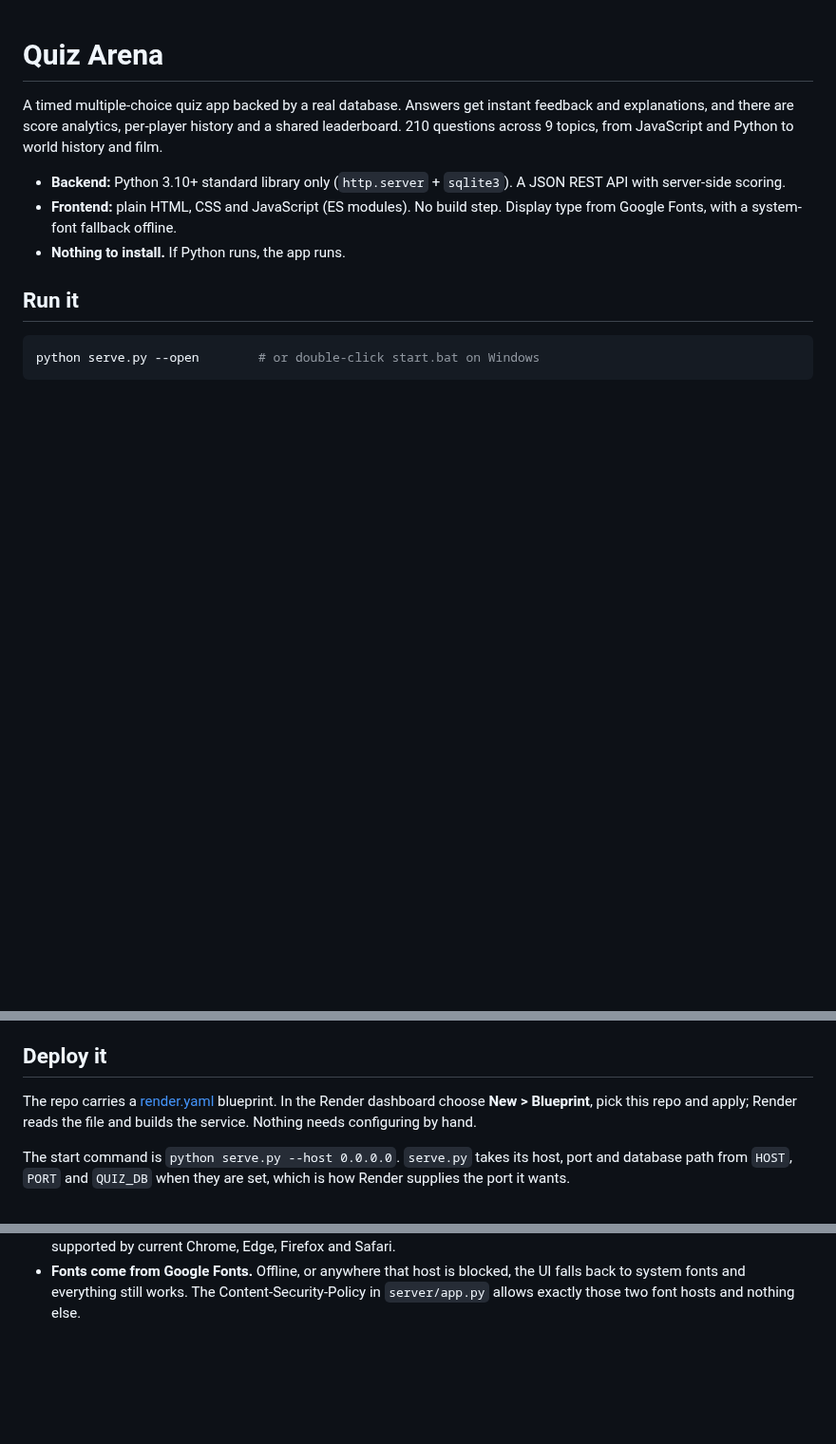
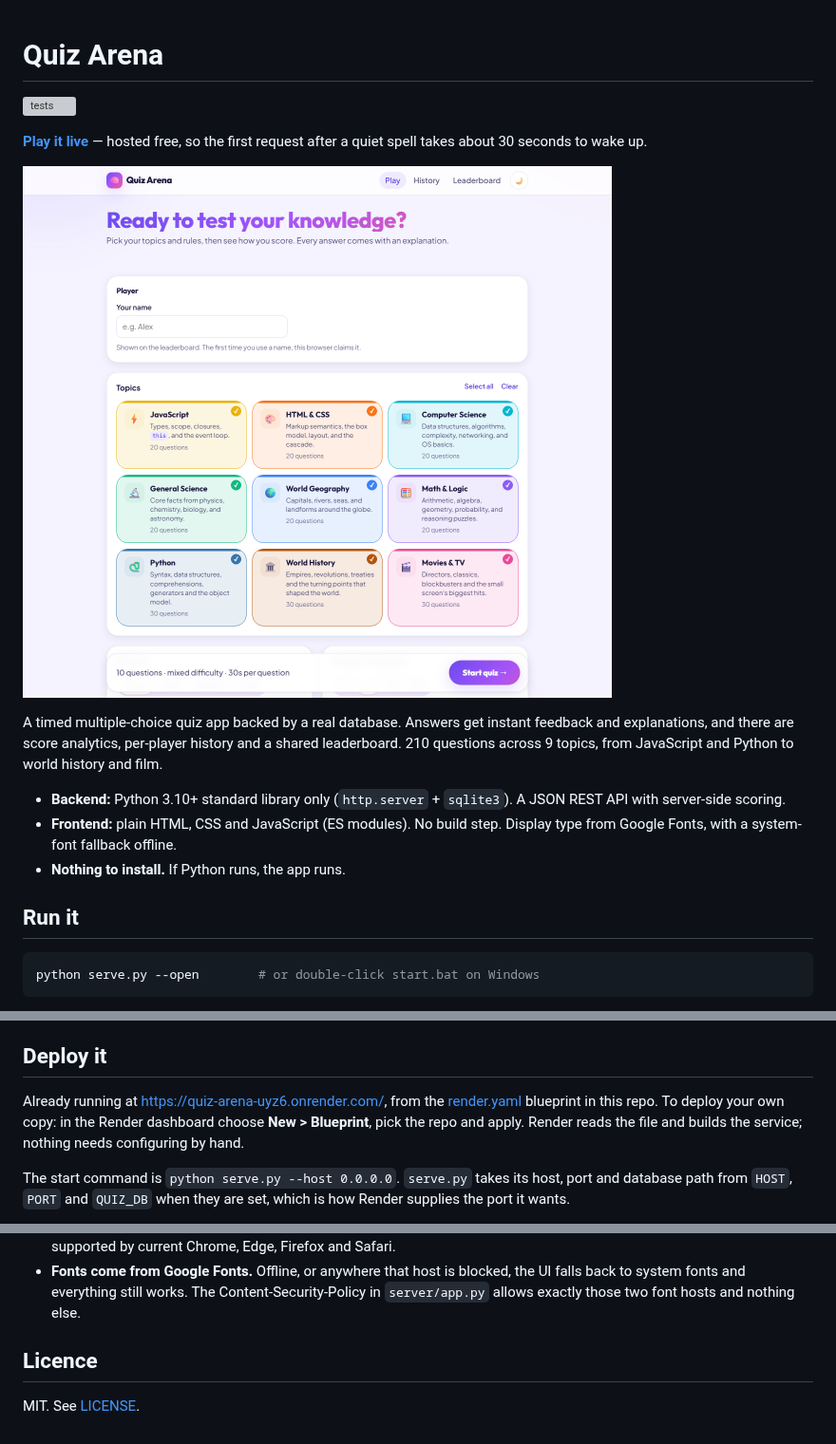
Before and after one commit to vaibhavvaid14/quiz-arena, a Markdown page: README.md, 3 parts joined by grey strips. Shown at 95% size. GitHub-like rendering; pictures changed too: docs/screenshot.png (added); blank space fills up the shorter version; grey boxes are pictures that could not be loaded.

Commit message:
Add licence, CI and a README with the live link and a screenshot
The repo is public now, so it carries what a reader expects: an MIT licence,
a GitHub Actions workflow running both suites (51 backend tests, then the
browser suite against a real server), and a README that opens with the live
URL, a status badge and a screenshot of the setup screen.

Also removes two empty files, "Running" and "Your", left behind by a stray
shell redirect.

```diff
--- a/README.md
+++ b/README.md
@@ -1,4 +1,11 @@
 # Quiz Arena
+
+[![tests](https://github.com/vaibhavvaid14/quiz-arena/actions/workflows/tests.yml/badge.svg)](https://github.com/vaibhavvaid14/quiz-arena/actions/workflows/tests.yml)
+
+**[Play it live](https://quiz-arena-uyz6.onrender.com/)** — hosted free, so the
+first request after a quiet spell takes about 30 seconds to wake up.
+
+![The Quiz Arena setup screen, showing the nine topics](docs/screenshot.png)
 
 A timed multiple-choice quiz app backed by a real database. Answers get
 instant feedback and explanations, and there are score analytics, per-player
@@ -61,9 +68,10 @@ checks.
 
 ## Deploy it
 
-The repo carries a [render.yaml](render.yaml) blueprint. In the Render
-dashboard choose **New > Blueprint**, pick this repo and apply; Render reads the
-file and builds the service. Nothing needs configuring by hand.
+Already running at <https://quiz-arena-uyz6.onrender.com/>, from the
+[render.yaml](render.yaml) blueprint in this repo. To deploy your own copy: in
+the Render dashboard choose **New > Blueprint**, pick the repo and apply. Render
+reads the file and builds the service; nothing needs configuring by hand.
 
 The start command is `python serve.py --host 0.0.0.0`. `serve.py` takes its
 host, port and database path from `HOST`, `PORT` and `QUIZ_DB` when they are
@@ -215,3 +223,7 @@ don't count.
   the UI falls back to system fonts and everything still works. The
   Content-Security-Policy in `server/app.py` allows exactly those two font
   hosts and nothing else.
+
+## Licence
+
+MIT. See [LICENSE](LICENSE).
```
Also changed, not shown: 2 other files.
